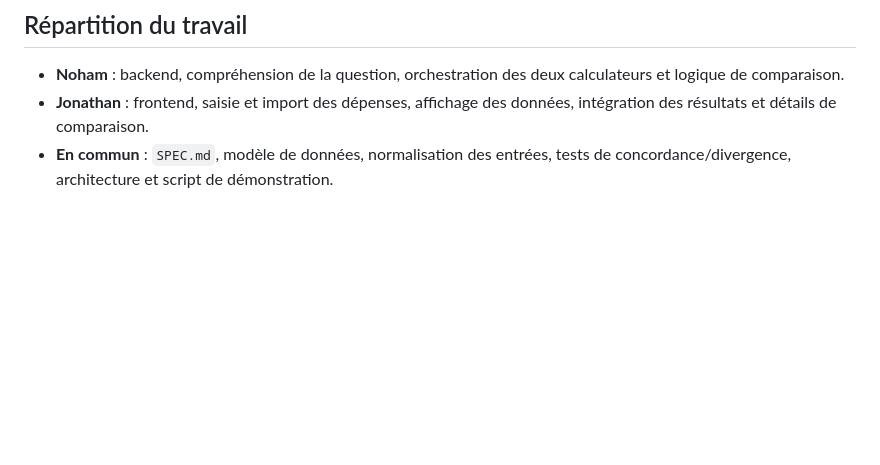
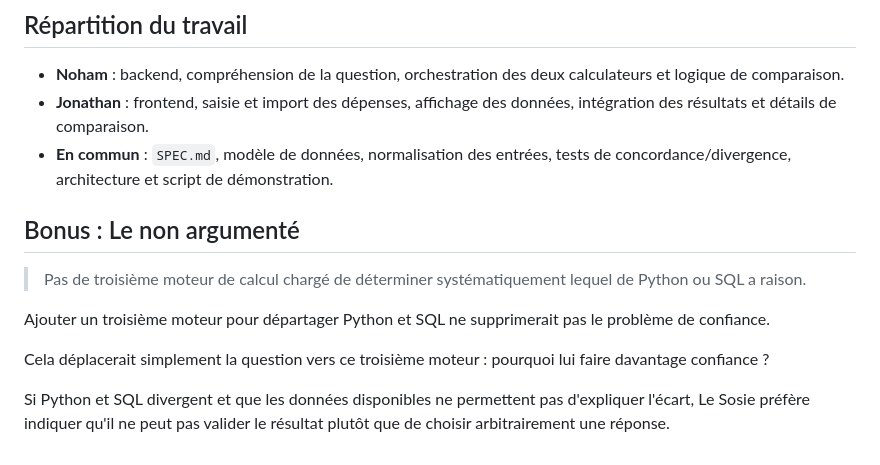
Before and after one commit to John-Natty/Holberton-school-Hackathon-le-Sosie, a Markdown page: SPEC.md, the part around the change. Rendered like a GitHub page; blank space fills up the shorter version.

Commit message:
add bonus section to SPEC.md discussing the implications of introducing a third calculation engine

```diff
--- a/SPEC.md
+++ b/SPEC.md
@@ -408,3 +408,13 @@ Les deux calculs peuvent être lancés en parallèle afin d'éviter que leur dur
 - **Noham** : backend, compréhension de la question, orchestration des deux calculateurs et logique de comparaison.
 - **Jonathan** : frontend, saisie et import des dépenses, affichage des données, intégration des résultats et détails de comparaison.
 - **En commun** : `SPEC.md`, modèle de données, normalisation des entrées, tests de concordance/divergence, architecture et script de démonstration.
+
+## Bonus : Le non argumenté
+
+> Pas de troisième moteur de calcul chargé de déterminer systématiquement lequel de Python ou SQL a raison.
+
+Ajouter un troisième moteur pour départager Python et SQL ne supprimerait pas le problème de confiance.
+
+Cela déplacerait simplement la question vers ce troisième moteur : pourquoi lui faire davantage confiance ?
+
+Si Python et SQL divergent et que les données disponibles ne permettent pas d'expliquer l'écart, Le Sosie préfère indiquer qu'il ne peut pas valider le résultat plutôt que de choisir arbitrairement une réponse.
```
